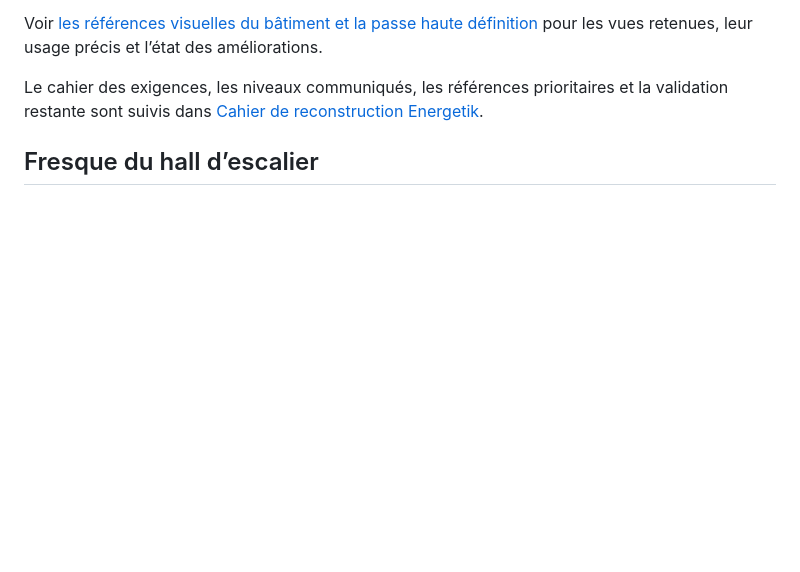
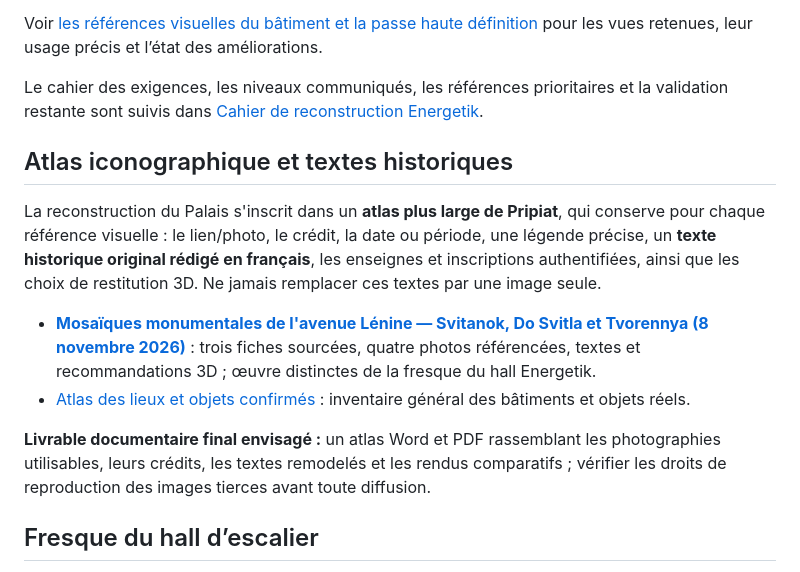
Before and after one commit to glaby91/moteur3d, a Markdown page: docs/pripyat/README.md, the part around the change. Rendered like a GitHub page; blank space fills up the shorter version.

Commit message:
docs(pripyat): relier catalogue mosaïques et protocole de textes à l'index

```diff
--- a/docs/pripyat/README.md
+++ b/docs/pripyat/README.md
@@ -17,6 +17,15 @@ Les photos documentaires servent à vérifier la silhouette, les façades et l
 Voir [les références visuelles du bâtiment et la passe haute définition](ENERGETIK-REFERENCES-ET-QUALITE.md) pour les vues retenues, leur usage précis et l’état des améliorations.
 
 Le cahier des exigences, les niveaux communiqués, les références prioritaires et la validation restante sont suivis dans [Cahier de reconstruction Energetik](CAHIER-ENERGETIK-PASSE-261104.md).
+
+## Atlas iconographique et textes historiques
+
+La reconstruction du Palais s'inscrit dans un **atlas plus large de Pripiat**, qui conserve pour chaque référence visuelle : le lien/photo, le crédit, la date ou période, une légende précise, un **texte historique original rédigé en français**, les enseignes et inscriptions authentifiées, ainsi que les choix de restitution 3D. Ne jamais remplacer ces textes par une image seule.
+
+- [**Mosaïques monumentales de l'avenue Lénine — Svitanok, Do Svitla et Tvorennya (8 novembre 2026)**](MOSAIQUES-AVENUE-LENINE-REFERENCES-20261108.md) : trois fiches sourcées, quatre photos référencées, textes et recommandations 3D ; œuvre distinctes de la fresque du hall Energetik.
+- [Atlas des lieux et objets confirmés](ATLAS-PRIPYAT-VERIFIE-261107.md) : inventaire général des bâtiments et objets réels.
+
+**Livrable documentaire final envisagé :** un atlas Word et PDF rassemblant les photographies utilisables, leurs crédits, les textes remodelés et les rendus comparatifs ; vérifier les droits de reproduction des images tierces avant toute diffusion.
 
 ## Fresque du hall d’escalier
 
```
